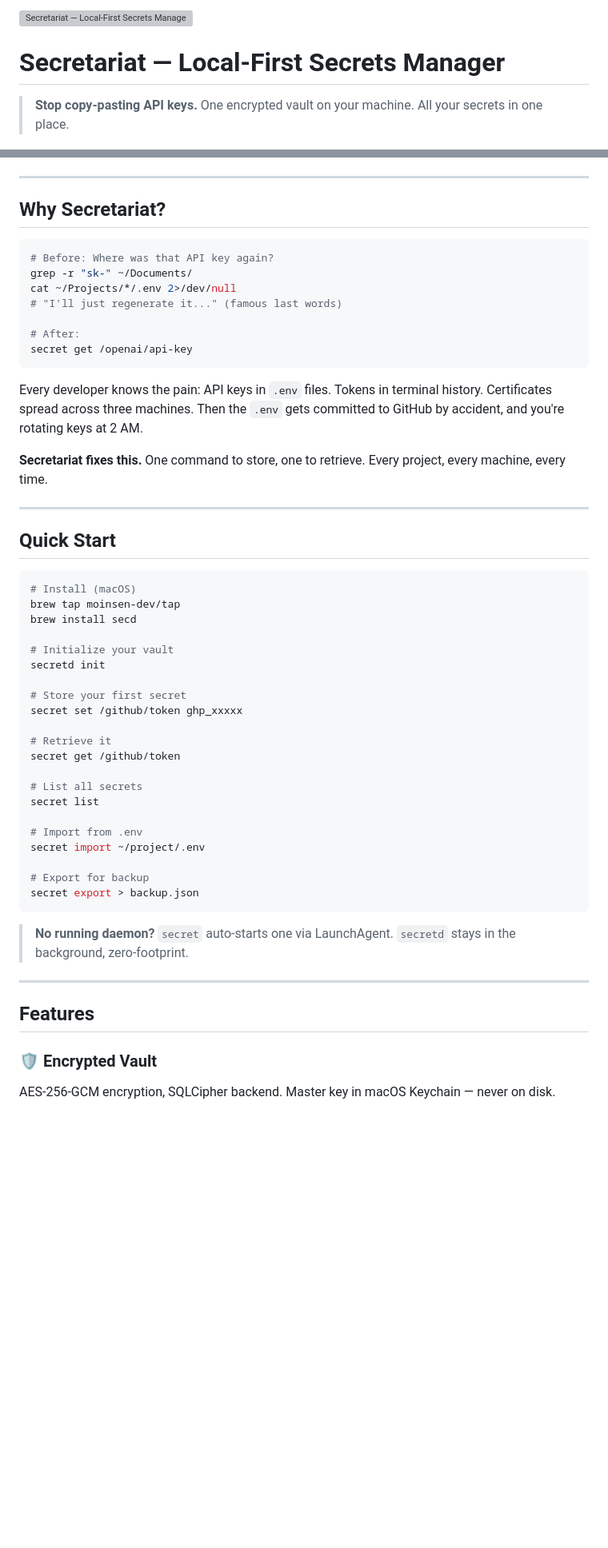
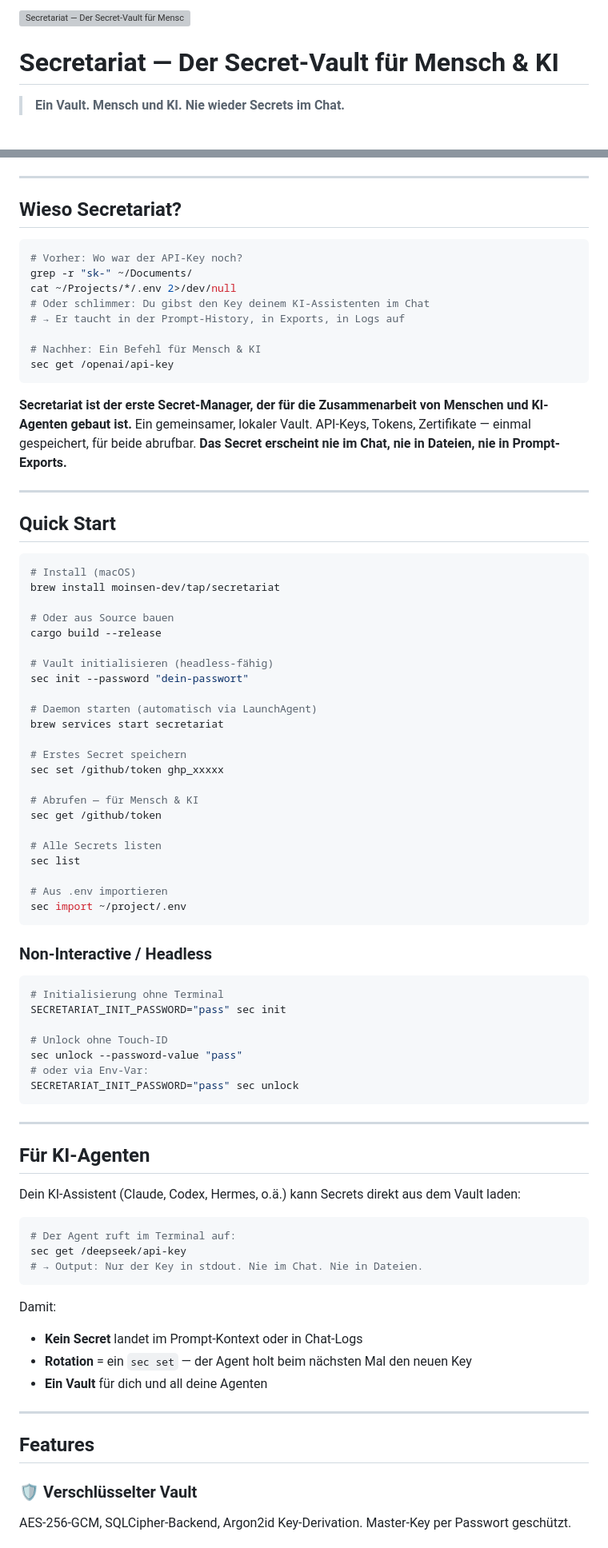
Before and after one commit to moinsen-dev/secretariat, a Markdown page: README.md, 2 parts joined by grey strips. Shown at 80% size. Drawn GitHub-style; blank space fills up the shorter version; grey boxes are pictures that could not be loaded.

````diff
--- a/README.md
+++ b/README.md
@@ -1,11 +1,11 @@
 <picture>
   <source media="(prefers-color-scheme: dark)" srcset="https://secretariat.moinsen.dev/og-image.png">
-  <img src="https://secretariat.moinsen.dev/og-image.png" alt="Secretariat — Local-First Secrets Manager" width="800">
+  <img src="https://secretariat.moinsen.dev/og-image.png" alt="Secretariat — Der Secret-Vault für Mensch & KI" width="800">
 </picture>
 
-# Secretariat — Local-First Secrets Manager
+# Secretariat — Der Secret-Vault für Mensch & KI
 
-> **Stop copy-pasting API keys.** One encrypted vault on your machine. All your secrets in one place.
+> **Ein Vault. Mensch und KI. Nie wieder Secrets im Chat.**
 
 [![License: BSL 1.1](https://img.shields.io/badge/License-BSL%201.1-blue)](LICENSE)
 [![macOS](https://img.shields.io/badge/platform-macOS-black?logo=apple)](https://secretariat.moinsen.dev)
@@ -14,21 +14,20 @@
 
 ---
 
-## Why Secretariat?
+## Wieso Secretariat?
 
 ```bash
-# Before: Where was that API key again?
+# Vorher: Wo war der API-Key noch?
 grep -r "sk-" ~/Documents/
 cat ~/Projects/*/.env 2>/dev/null
-# "I'll just regenerate it..." (famous last words)
+# Oder schlimmer: Du gibst den Key deinem KI-Assistenten im Chat
+# → Er taucht in der Prompt-History, in Exports, in Logs auf
 
-# After:
-secret get /openai/api-key
+# Nachher: Ein Befehl für Mensch & KI
+sec get /openai/api-key
 ```
 
-Every developer knows the pain: API keys in `.env` files. Tokens in terminal history. Certificates spread across three machines. Then the `.env` gets committed to GitHub by accident, and you're rotating keys at 2 AM.
-
-**Secretariat fixes this.** One command to store, one to retrieve. Every project, every machine, every time.
+**Secretariat ist der erste Secret-Manager, der für die Zusammenarbeit von Menschen und KI-Agenten gebaut ist.** Ein gemeinsamer, lokaler Vault. API-Keys, Tokens, Zertifikate — einmal gespeichert, für beide abrufbar. **Das Secret erscheint nie im Chat, nie in Dateien, nie in Prompt-Exports.**
 
 ---
 
@@ -36,34 +35,63 @@ Every developer knows the pain: API keys in `.env` files. Tokens in terminal his
 
 ```bash
 # Install (macOS)
-brew tap moinsen-dev/tap
-brew install secd
+brew install moinsen-dev/tap/secretariat
 
-# Initialize your vault
-secretd init
+# Oder aus Source bauen
+cargo build --release
 
-# Store your first secret
-secret set /github/token ghp_xxxxx
+# Vault initialisieren (headless-fähig)
+sec init --password "dein-passwort"
 
-# Retrieve it
-secret get /github/token
+# Daemon starten (automatisch via LaunchAgent)
+brew services start secretariat
 
-# List all secrets
-secret list
+# Erstes Secret speichern
+sec set /github/token ghp_xxxxx
 
-# Import from .env
-secret import ~/project/.env
+# Abrufen — für Mensch & KI
+sec get /github/token
 
-# Export for backup
-secret export > backup.json
+# Alle Secrets listen
+sec list
+
+# Aus .env importieren
+sec import ~/project/.env
 ```
 
-> **No running daemon?** `secret` auto-starts one via LaunchAgent. `secretd` stays in the background, zero-footprint.
+### Non-Interactive / Headless
+
+```bash
+# Initialisierung ohne Terminal
+SECRETARIAT_INIT_PASSWORD="pass" sec init
+
+# Unlock ohne Touch-ID
+sec unlock --password-value "pass"
+# oder via Env-Var:
+SECRETARIAT_INIT_PASSWORD="pass" sec unlock
+```
+
+---
+
+## Für KI-Agenten
+
+Dein KI-Assistent (Claude, Codex, Hermes, o.ä.) kann Secrets direkt aus dem Vault laden:
+
+```bash
+# Der Agent ruft im Terminal auf:
+sec get /deepseek/api-key
+# → Output: Nur der Key in stdout. Nie im Chat. Nie in Dateien.
+```
+
+Damit:
+- **Kein Secret** landet im Prompt-Kontext oder in Chat-Logs
+- **Rotation** = ein `sec set` — der Agent holt beim nächsten Mal den neuen Key
+- **Ein Vault** für dich und all deine Agenten
 
 ---
 
 ## Features
 
-### 🛡️ Encrypted Vault
-AES-256-GCM encryption, SQLCipher backend. Master key in macOS Keychain — never on disk.
+### 🛡️ Verschlüsselter Vault
+AES-256-GCM, SQLCipher-Backend, Argon2id Key-Derivation. Master-Key per Passwort geschützt.
 
````
Also changed, not shown: other parts of README.md (+38 -59 lines).
